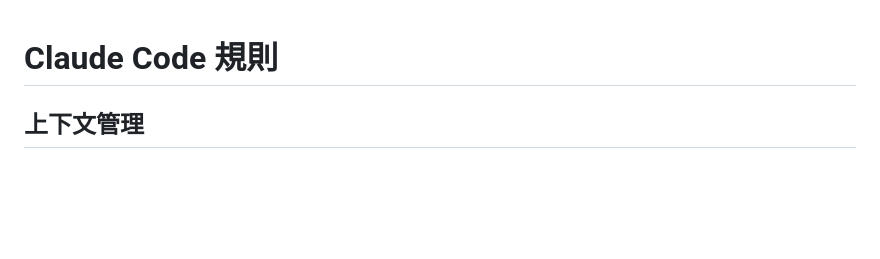
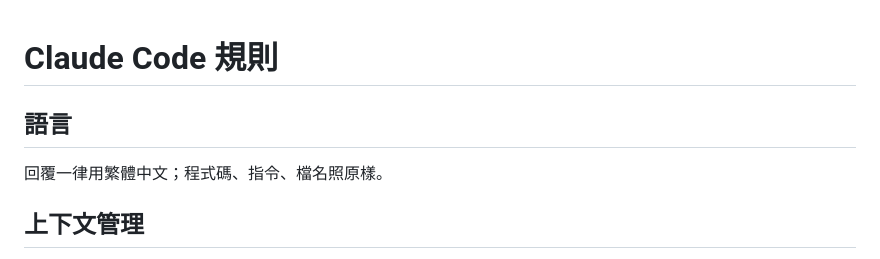
Before and after one commit to wa0327/harness-lab, a Markdown page: CLAUDE.md, the part around the change. Drawn GitHub-style; blank space fills up the shorter version.

Commit message:
CLAUDE.md 規定回覆一律用繁體中文
Co-Authored-By: Claude Opus 5.5 <noreply@anthropic.com>

```diff
--- a/CLAUDE.md
+++ b/CLAUDE.md
@@ -1,4 +1,8 @@
 # Claude Code 規則
+
+## 語言
+
+回覆一律用繁體中文；程式碼、指令、檔名照原樣。
 
 ## 上下文管理
 
```
